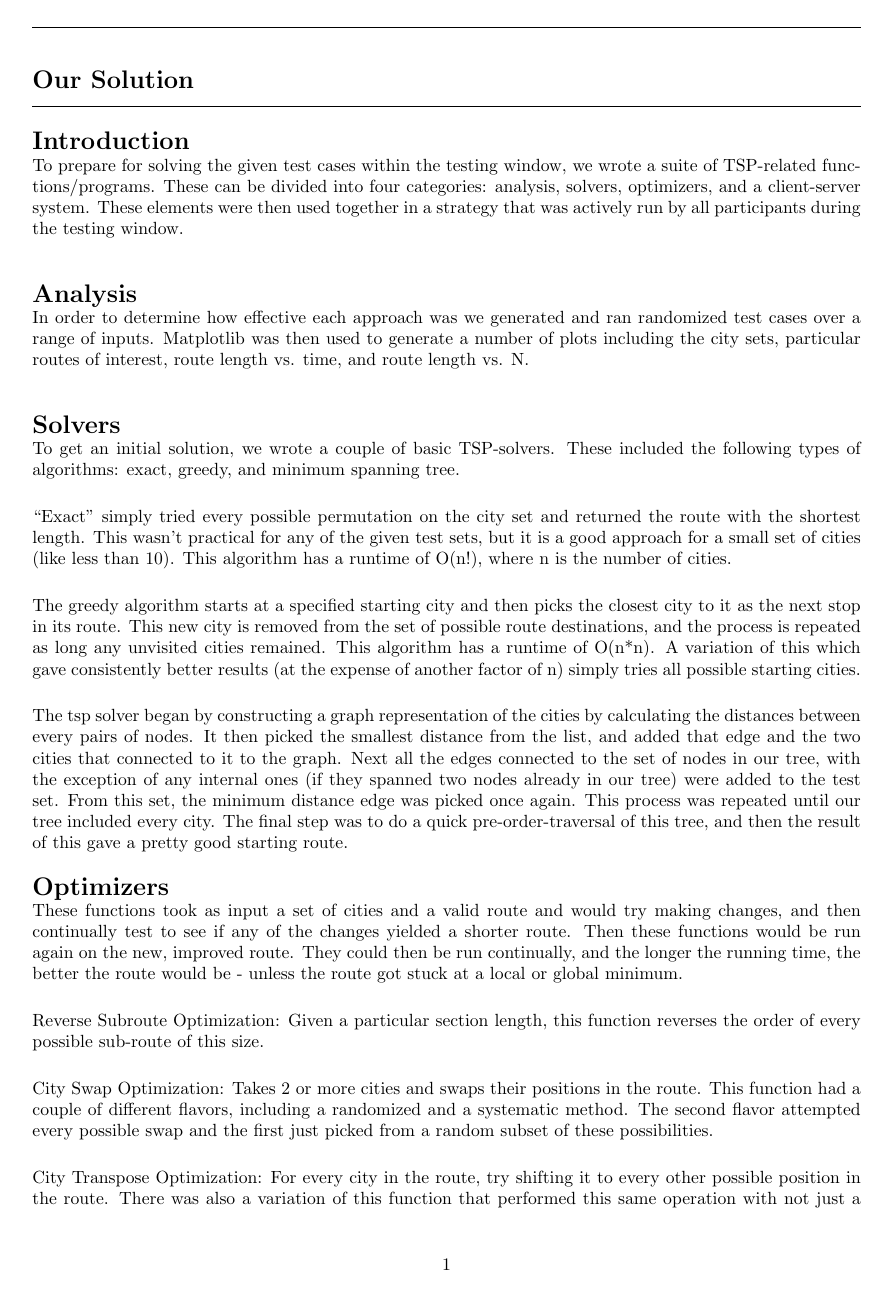
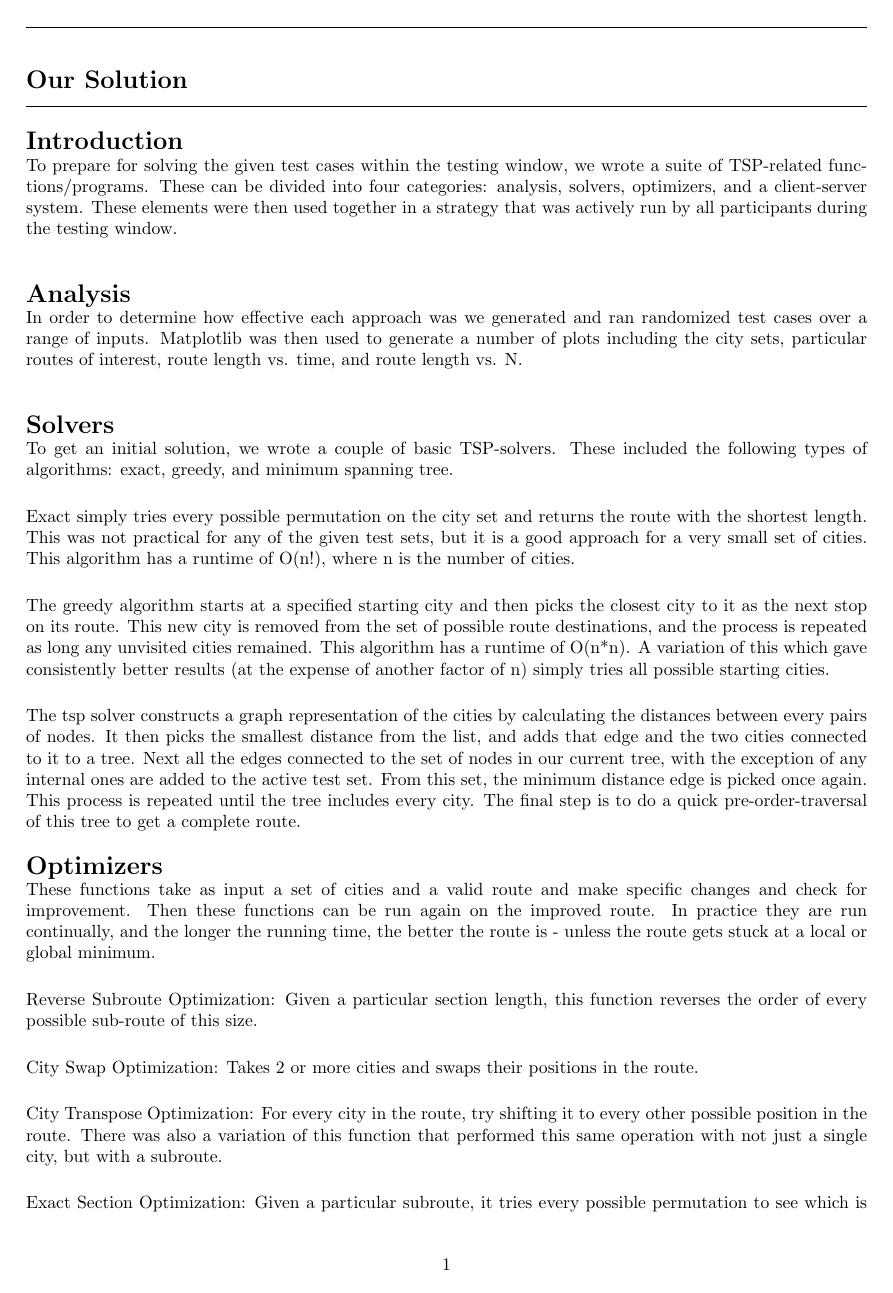
Before and after one commit to ryanmp/cs325, a LaTeX problem sheet (hw3/report.tex): page 2 of 4 before the commit and page 2 of 3 after it. Compiled offline with LaTeX, dvips and Ghostscript.

Commit message:
almost done with report?

```diff
--- a/hw3/report.tex
+++ b/hw3/report.tex
@@ -27,7 +27,7 @@
 
 %the following sets the geometry of the page
 \usepackage{geometry}
-\geometry{textheight=9in, textwidth=6.5in}
+\geometry{textheight=9in, textwidth=6.6in}
 \pagestyle{fancy}
 % random comment
 
@@ -90,24 +90,24 @@ In order to determine how effective each approach was we generated and ran rando
 \end{Large}
 To get an initial solution, we wrote a couple of basic TSP-solvers. These included the following types of algorithms: exact, greedy, and minimum spanning tree.
 
-“Exact” simply tried every possible permutation on the city set and returned the route with the shortest length. This wasn’t practical for any of the given test sets, but it is a good approach for a small set of cities (like less than 10). This algorithm has a runtime of O(n!), where n is the number of cities.
+Exact simply tries every possible permutation on the city set and returns the route with the shortest length. This was not practical for any of the given test sets, but it is a good approach for a very small set of cities. This algorithm has a runtime of O(n!), where n is the number of cities.
 
-The greedy algorithm starts at a specified starting city and then picks the closest city to it as the next stop in its route. This new city is removed from the set of possible route destinations, and the process is repeated as long any unvisited cities remained. This algorithm has a runtime of O(n*n). A variation of this which gave consistently better results (at the expense of another factor of n) simply tries all possible starting cities.
+The greedy algorithm starts at a specified starting city and then picks the closest city to it as the next stop on its route. This new city is removed from the set of possible route destinations, and the process is repeated as long any unvisited cities remained. This algorithm has a runtime of O(n*n). A variation of this which gave consistently better results (at the expense of another factor of n) simply tries all possible starting cities.
 
-The tsp solver began by constructing a graph representation of the cities by calculating the distances between every pairs of nodes. It then picked the smallest distance from the list, and added that edge and the two cities that connected to it to the graph. Next all the edges connected to the set of nodes in our tree, with the exception of any internal ones (if they spanned two nodes already in our tree) were added to the test set. From this set, the minimum distance edge was picked once again. This process was repeated until our tree included every city. The final step was to do a quick pre-order-traversal of this tree, and then the result of this gave a pretty good starting route.
+The tsp solver constructs a graph representation of the cities by calculating the distances between every pairs of nodes. It then picks the smallest distance from the list, and adds that edge and the two cities connected to it to a tree. Next all the edges connected to the set of nodes in our current tree, with the exception of any internal ones are added to the active test set. From this set, the minimum distance edge is picked once again. This process is repeated until the tree includes every city. The final step is to do a quick pre-order-traversal of this tree to get a complete route.
 
 \begin{Large}
 \textbf{Optimizers} \\
 \end{Large}
-These functions took as input a set of cities and a valid route and would try making changes, and then continually test to see if any of the changes yielded a shorter route. Then these functions would be run again on the new, improved route. They could then be run continually, and the longer the running time, the better the route would be - unless the route got stuck at a local or global minimum.
+These functions take as input a set of cities and a valid route and make specific changes and check for improvement. Then these functions can be run again on the improved route. In practice they are run continually, and the longer the running time, the better the route is - unless the route gets stuck at a local or global minimum.
 
 Reverse Subroute Optimization: Given a particular section length, this function reverses the order of every possible sub-route of this size.
 
-City Swap Optimization: Takes 2 or more cities and swaps their positions in the route. This function had a couple of different flavors, including a randomized and a systematic method. The second flavor attempted every possible swap and the first just picked from a random subset of these possibilities.
+City Swap Optimization: Takes 2 or more cities and swaps their positions in the route.
 
 City Transpose Optimization: For every city in the route, try shifting it to every other possible position in the route. There was also a variation of this function that performed this same operation with not just a single city, but with a subroute.
 
-Exact Section Optimization: Given a particular subroute, it tries every possible permutation to see which is optimal. This uses the same approach as the exact TSP solver, so the same limits apply. We only tried it with subroute lengths less than ten. \\
+Exact Section Optimization: Given a particular subroute, it tries every possible permutation to see which is optimal. This uses the same approach as the exact TSP solver, so the same limits apply. \\
 
 \begin{Large}
 \textbf{Client-Server}\\
```
Also changed, not shown: hw3/report.pdf, hw3/report.tex (8 more changed lines).
